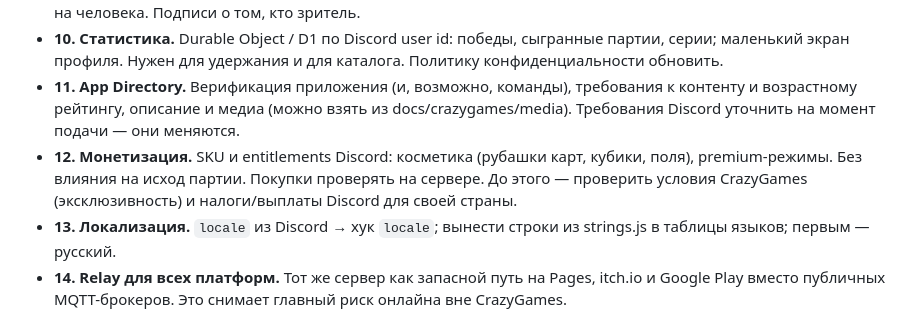
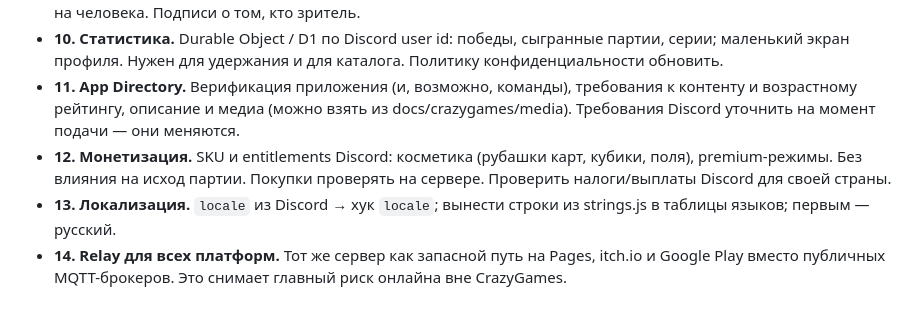
Before and after one commit to andtargd/cards_snakes_ladders, a Markdown page: docs/discord/launch-plan.md, the part around the change. Drawn GitHub-style.

Commit message:
Launch plan: monetization no longer waits on CrazyGames' terms (rejected)
Co-Authored-By: Claude Opus 5.5 <noreply@anthropic.com>

```diff
--- a/docs/discord/launch-plan.md
+++ b/docs/discord/launch-plan.md
@@ -196,6 +196,6 @@ tools/build_discord.py (новое) сборка dist/discord/
 - **9. Зрители.** Вошедшие во время полной партии смотрят и садятся на следующую; хост может пересадить бота на человека. Подписи о том, кто зритель.
 - **10. Статистика.** Durable Object / D1 по Discord user id: победы, сыгранные партии, серии; маленький экран профиля. Нужен для удержания и для каталога. Политику конфиденциальности обновить.
 - **11. App Directory.** Верификация приложения (и, возможно, команды), требования к контенту и возрастному рейтингу, описание и медиа (можно взять из docs/crazygames/media). Требования Discord уточнить на момент подачи — они меняются.
-- **12. Монетизация.** SKU и entitlements Discord: косметика (рубашки карт, кубики, поля), premium-режимы. Без влияния на исход партии. Покупки проверять на сервере. До этого — проверить условия CrazyGames (эксклюзивность) и налоги/выплаты Discord для своей страны.
+- **12. Монетизация.** SKU и entitlements Discord: косметика (рубашки карт, кубики, поля), premium-режимы. Без влияния на исход партии. Покупки проверять на сервере. Проверить налоги/выплаты Discord для своей страны.
 - **13. Локализация.** `locale` из Discord → хук `locale`; вынести строки из strings.js в таблицы языков; первым — русский.
 - **14. Relay для всех платформ.** Тот же сервер как запасной путь на Pages, itch.io и Google Play вместо публичных MQTT-брокеров. Это снимает главный риск онлайна вне CrazyGames.
```
